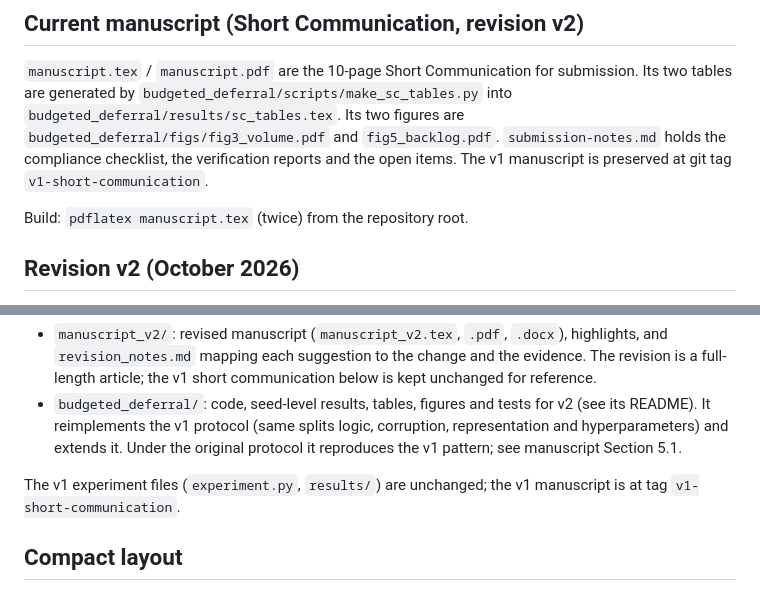
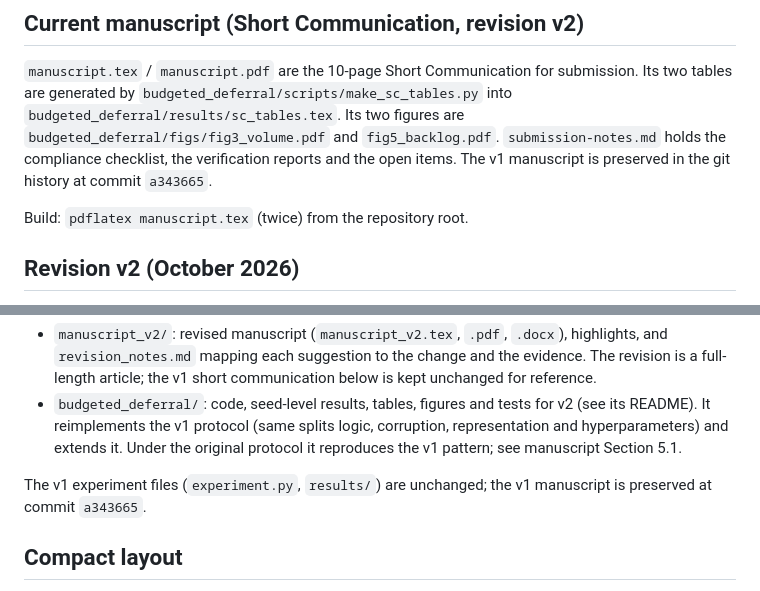
Before and after one commit to ykunam/data-quality-budgeted-deferral, a Markdown page: README.md, 2 parts joined by grey strips. Drawn GitHub-style.

Commit message:
Reference v1 backup by commit instead of tag
Co-Authored-By: Claude Opus 5.5 <noreply@anthropic.com>
Claude-Session: https://claude.ai/code/session_01X6nntcPtAHsyLkZ5R49Cv9

```diff
--- a/README.md
+++ b/README.md
@@ -11,7 +11,7 @@ Repository: https://github.com/ykunam/data-quality-budgeted-deferral (private au
 `manuscript.tex` / `manuscript.pdf` are the 10-page Short Communication for submission. Its two tables are generated by
 `budgeted_deferral/scripts/make_sc_tables.py` into `budgeted_deferral/results/sc_tables.tex`. Its two figures are
 `budgeted_deferral/figs/fig3_volume.pdf` and `fig5_backlog.pdf`. `submission-notes.md` holds the compliance checklist,
-the verification reports and the open items. The v1 manuscript is preserved at git tag `v1-short-communication`.
+the verification reports and the open items. The v1 manuscript is preserved in the git history at commit `a343665`.
 
 Build: `pdflatex manuscript.tex` (twice) from the repository root.
 
@@ -28,7 +28,7 @@ rule alternatives, managerial backlog outcomes, corrected statistics, refit cost
   It reimplements the v1 protocol (same splits logic, corruption, representation and hyperparameters) and extends it.
   Under the original protocol it reproduces the v1 pattern; see manuscript Section 5.1.
 
-The v1 experiment files (`experiment.py`, `results/`) are unchanged; the v1 manuscript is at tag `v1-short-communication`.
+The v1 experiment files (`experiment.py`, `results/`) are unchanged; the v1 manuscript is preserved at commit `a343665`.
 
 ## Compact layout
 
```
Also changed, not shown: submission-notes.md (+1 -1 lines).
